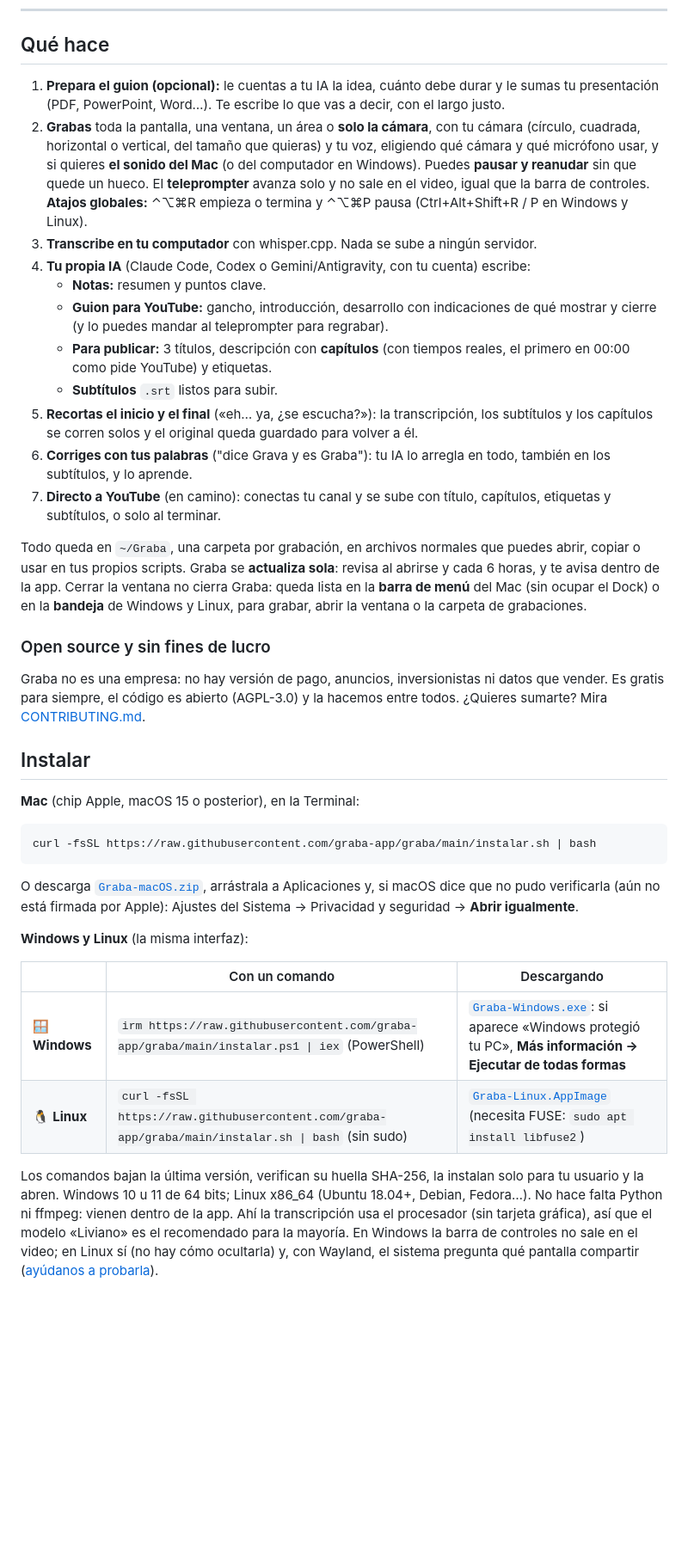
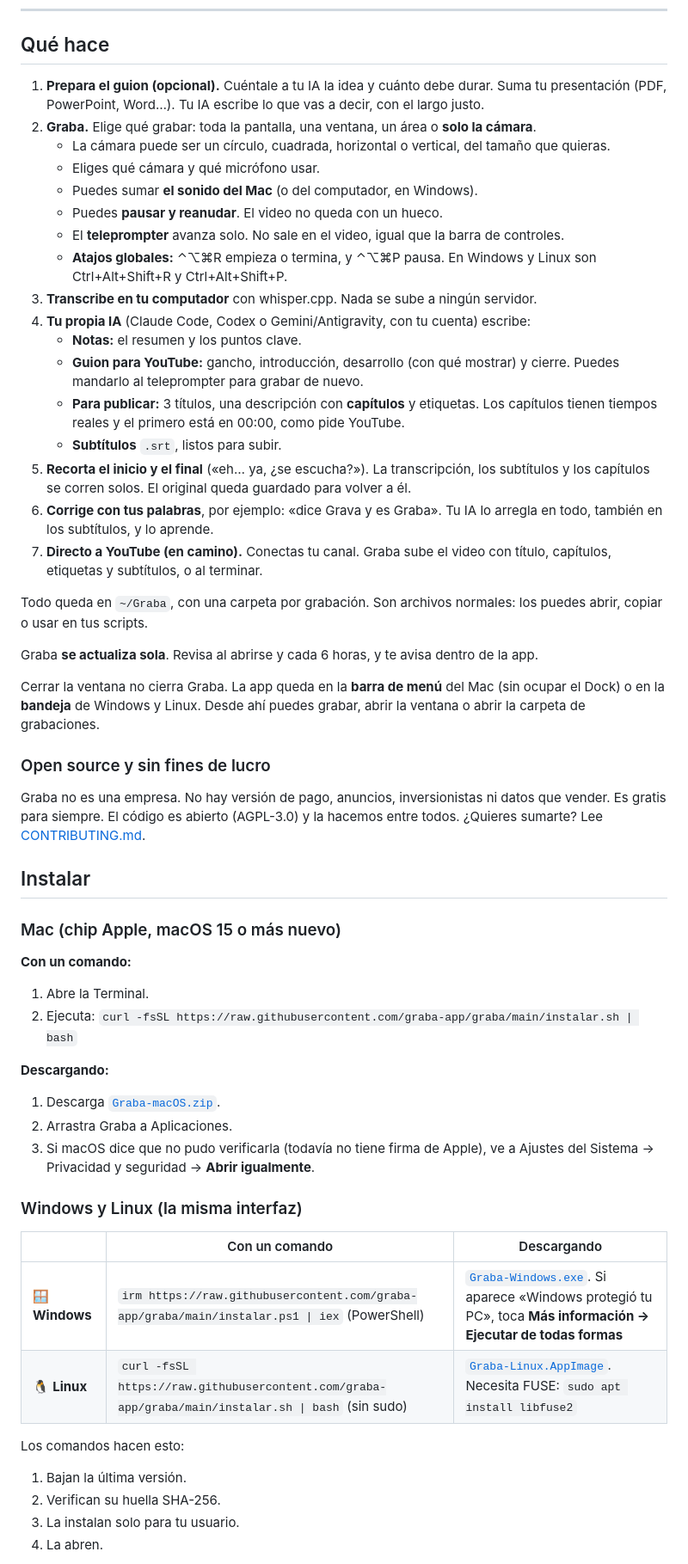
Before and after one commit to graba-app/graba, a Markdown page: README.md, the part around one of its changes. Shown at 86% size. Rendered like a GitHub page; blank space fills up the shorter version.

Commit message:
README en STE: frases cortas y pasos numerados (#42)
Claude-Session: https://claude.ai/code/session_01KpU2asnSL6qDBAJvsugZms

Co-authored-by: Claude Opus 5.5 <noreply@anthropic.com>

````diff
--- a/README.md
+++ b/README.md
@@ -13,54 +13,66 @@ Gratis, open source y sin fines de lucro. Mac, Windows y Linux. Todo pasa en tu
 
 ## Qué hace
 
-1. **Prepara el guion (opcional):** le cuentas a tu IA la idea, cuánto debe durar y le sumas tu presentación (PDF, PowerPoint, Word…).
-   Te escribe lo que vas a decir, con el largo justo.
-2. **Grabas** toda la pantalla, una ventana, un área o **solo la cámara**, con tu cámara (círculo, cuadrada, horizontal o vertical, del
-   tamaño que quieras) y tu voz, eligiendo qué cámara y qué micrófono usar, y si quieres **el sonido del Mac** (o del computador en
-   Windows). Puedes **pausar y reanudar** sin que quede un hueco. El **teleprompter** avanza solo y no sale en el video, igual que la
-   barra de controles. **Atajos globales:** ⌃⌥⌘R empieza o termina y ⌃⌥⌘P pausa (Ctrl+Alt+Shift+R / P en Windows y Linux).
+1. **Prepara el guion (opcional).** Cuéntale a tu IA la idea y cuánto debe durar. Suma tu presentación (PDF, PowerPoint, Word…).
+   Tu IA escribe lo que vas a decir, con el largo justo.
+2. **Graba.** Elige qué grabar: toda la pantalla, una ventana, un área o **solo la cámara**.
+   - La cámara puede ser un círculo, cuadrada, horizontal o vertical, del tamaño que quieras.
+   - Eliges qué cámara y qué micrófono usar.
+   - Puedes sumar **el sonido del Mac** (o del computador, en Windows).
+   - Puedes **pausar y reanudar**. El video no queda con un hueco.
+   - El **teleprompter** avanza solo. No sale en el video, igual que la barra de controles.
+   - **Atajos globales:** ⌃⌥⌘R empieza o termina, y ⌃⌥⌘P pausa. En Windows y Linux son Ctrl+Alt+Shift+R y Ctrl+Alt+Shift+P.
 3. **Transcribe en tu computador** con whisper.cpp. Nada se sube a ningún servidor.
 4. **Tu propia IA** (Claude Code, Codex o Gemini/Antigravity, con tu cuenta) escribe:
-   - **Notas:** resumen y puntos clave.
-   - **Guion para YouTube:** gancho, introducción, desarrollo con indicaciones de qué mostrar y cierre (y lo puedes mandar al teleprompter para regrabar).
-   - **Para publicar:** 3 títulos, descripción con **capítulos** (con tiempos reales, el primero en 00:00 como pide YouTube) y etiquetas.
-   - **Subtítulos** `.srt` listos para subir.
-5. **Recortas el inicio y el final** («eh… ya, ¿se escucha?»): la transcripción, los subtítulos y los capítulos se corren solos y el
+   - **Notas:** el resumen y los puntos clave.
+   - **Guion para YouTube:** gancho, introducción, desarrollo (con qué mostrar) y cierre. Puedes mandarlo al teleprompter para
+     grabar de nuevo.
+   - **Para publicar:** 3 títulos, una descripción con **capítulos** y etiquetas. Los capítulos tienen tiempos reales y el primero
+     está en 00:00, como pide YouTube.
+   - **Subtítulos** `.srt`, listos para subir.
+5. **Recorta el inicio y el final** («eh… ya, ¿se escucha?»). La transcripción, los subtítulos y los capítulos se corren solos. El
    original queda guardado para volver a él.
-6. **Corriges con tus palabras** ("dice Grava y es Graba"): tu IA lo arregla en todo, también en los subtítulos, y lo aprende.
-7. **Directo a YouTube** (en camino): conectas tu canal y se sube con título, capítulos, etiquetas y subtítulos, o solo al terminar.
+6. **Corrige con tus palabras**, por ejemplo: «dice Grava y es Graba». Tu IA lo arregla en todo, también en los subtítulos, y lo
+   aprende.
+7. **Directo a YouTube (en camino).** Conectas tu canal. Graba sube el video con título, capítulos, etiquetas y subtítulos, o al
+   terminar.
 
-Todo queda en `~/Graba`, una carpeta por grabación, en archivos normales que puedes abrir, copiar o usar en tus propios scripts.
-Graba se **actualiza sola**: revisa al abrirse y cada 6 horas, y te avisa dentro de la app.
-Cerrar la ventana no cierra Graba: queda lista en la **barra de menú** del Mac (sin ocupar el Dock) o en la **bandeja** de Windows y
-Linux, para grabar, abrir la ventana o la carpeta de grabaciones.
+Todo queda en `~/Graba`, con una carpeta por grabación. Son archivos normales: los puedes abrir, copiar o usar en tus scripts.
+
+Graba **se actualiza sola**. Revisa al abrirse y cada 6 horas, y te avisa dentro de la app.
+
+Cerrar la ventana no cierra Graba. La app queda en la **barra de menú** del Mac (sin ocupar el Dock) o en la **bandeja** de Windows
+y Linux. Desde ahí puedes grabar, abrir la ventana o abrir la carpeta de grabaciones.
 
 ### Open source y sin fines de lucro
 
-Graba no es una empresa: no hay versión de pago, anuncios, inversionistas ni datos que vender. Es gratis para siempre, el código es
-abierto (AGPL-3.0) y la hacemos entre todos. ¿Quieres sumarte? Mira [CONTRIBUTING.md](CONTRIBUTING.md).
+Graba no es una empresa. No hay versión de pago, anuncios, inversionistas ni datos que vender. Es gratis para siempre. El código es
+abierto (AGPL-3.0) y la hacemos entre todos. ¿Quieres sumarte? Lee [CONTRIBUTING.md](CONTRIBUTING.md).
 
 ## Instalar
 
-**Mac** (chip Apple, macOS 15 o posterior), en la Terminal:
+### Mac (chip Apple, macOS 15 o más nuevo)
 
-```bash
-curl -fsSL https://raw.githubusercontent.com/graba-app/graba/main/instalar.sh | bash
-```
+**Con un comando:**
+1. Abre la Terminal.
+2. Ejecuta: `curl -fsSL https://raw.githubusercontent.com/graba-app/graba/main/instalar.sh | bash`
 
-O descarga [`Graba-macOS.zip`](https://github.com/graba-app/graba/releases/latest/download/Graba-macOS.zip), arrástrala a Aplicaciones y,
-si macOS dice que no pudo verificarla (aún no está firmada por Apple): Ajustes del Sistema → Privacidad y seguridad → **Abrir igualmente**.
+**Descargando:**
+1. Descarga [`Graba-macOS.zip`](https://github.com/graba-app/graba/releases/latest/download/Graba-macOS.zip).
+2. Arrastra Graba a Aplicaciones.
+3. Si macOS dice que no pudo verificarla (todavía no tiene firma de Apple), ve a Ajustes del Sistema → Privacidad y seguridad →
+   **Abrir igualmente**.
 
-**Windows y Linux** (la misma interfaz):
+### Windows y Linux (la misma interfaz)
 
 | | Con un comando | Descargando |
 |---|---|---|
-| 🪟 **Windows** | `irm https://raw.githubusercontent.com/graba-app/graba/main/instalar.ps1 \| iex` (PowerShell) | [`Graba-Windows.exe`](https://github.com/graba-app/graba/releases/latest/download/Graba-Windows.exe): si aparece «Windows protegió tu PC», **Más información → Ejecutar de todas formas** |
-| 🐧 **Linux** | `curl -fsSL https://raw.githubusercontent.com/graba-app/graba/main/instalar.sh \| bash` (sin sudo) | [`Graba-Linux.AppImage`](https://github.com/graba-app/graba/releases/latest/download/Graba-Linux.AppImage) (necesita FUSE: `sudo apt install libfuse2`) |
+| 🪟 **Windows** | `irm https://raw.githubusercontent.com/graba-app/graba/main/instalar.ps1 \| iex` (PowerShell) | [`Graba-Windows.exe`](https://github.com/graba-app/graba/releases/latest/download/Graba-Windows.exe). Si aparece «Windows protegió tu PC», toca **Más información → Ejecutar de todas formas** |
+| 🐧 **Linux** | `curl -fsSL https://raw.githubusercontent.com/graba-app/graba/main/instalar.sh \| bash` (sin sudo) | [`Graba-Linux.AppImage`](https://github.com/graba-app/graba/releases/latest/download/Graba-Linux.AppImage). Necesita FUSE: `sudo apt install libfuse2` |
 
-Los comandos bajan la última versión, verifican su huella SHA-256, la instalan solo para tu usuario y la abren. Windows 10 u 11 de
-64 bits; Linux x86_64 (Ubuntu 18.04+, Debian, Fedora…). No hace falta Python ni ffmpeg: vienen dentro de la app. Ahí la transcripción
-usa el procesador (sin tarjeta gráfica), así que el modelo «Liviano» es el recomendado para la mayoría. En Windows la barra de controles
-no sale en el video; en Linux sí (no hay cómo ocultarla) y, con Wayland, el sistema pregunta qué pantalla compartir
-([ayúdanos a probarla](https://github.com/graba-app/graba/issues)).
+Los comandos hacen esto:
+1. Bajan la última versión.
+2. Verifican su huella SHA-256.
+3. La instalan solo para tu usuario.
+4. La abren.
 
````
Also changed, not shown: other parts of README.md (+59 -29 lines).
